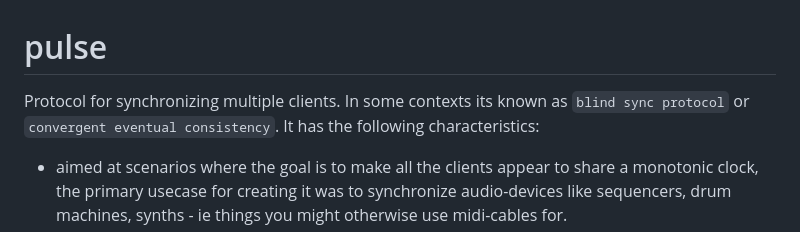
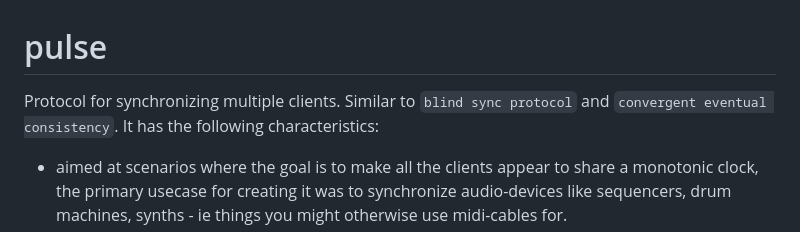
Before and after one commit to hyrfilm/pulse, a Markdown page: README.md, the part around the change. GitHub-like rendering.

```diff
--- a/README.md
+++ b/README.md
@@ -1,6 +1,6 @@
 # pulse
 
-Protocol for synchronizing multiple clients. In some contexts its known as `blind sync protocol` or `convergent eventual consistency`.
+Protocol for synchronizing multiple clients. Similar to `blind sync protocol` and `convergent eventual consistency`.
 It has the following characteristics:
 - aimed at scenarios where the goal is to make all the clients appear to share a monotonic clock,
 the primary usecase for creating it was to synchronize audio-devices like sequencers, drum machines, synths - ie things you might otherwise use midi-cables for.
```
